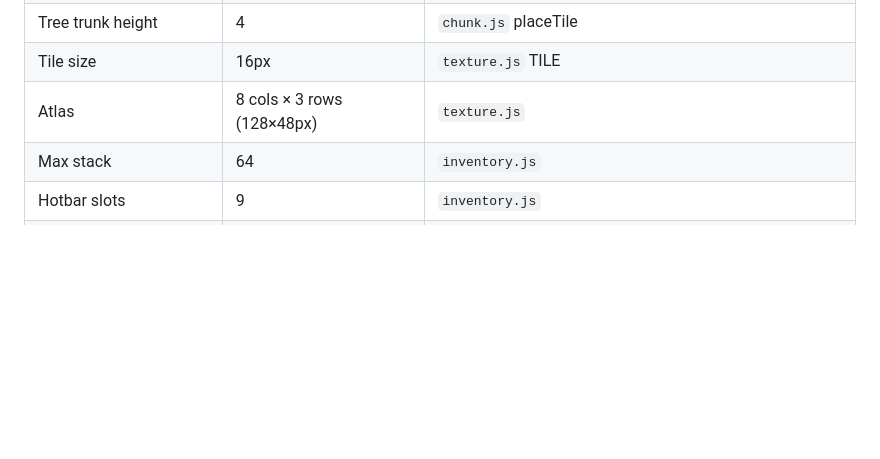
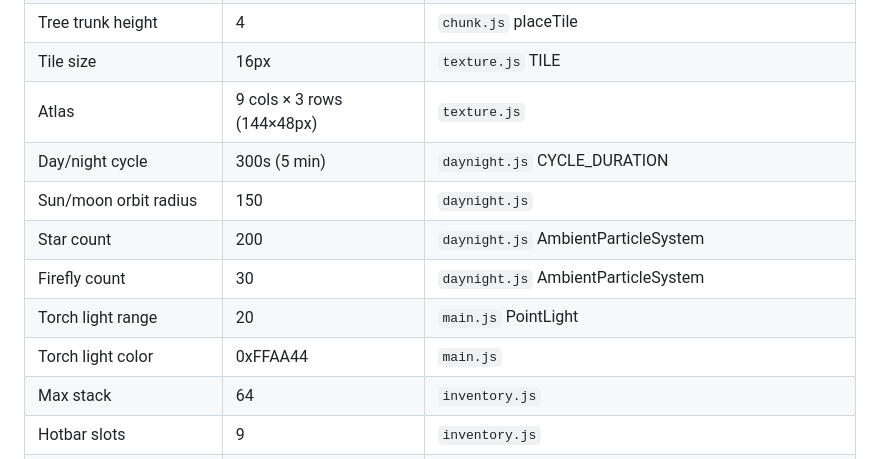
Before and after one commit to olxxx/game, a Markdown page: AGENTS.md, the part around one of its changes. Rendered like a GitHub page; blank space fills up the shorter version.

```diff
--- a/AGENTS.md
+++ b/AGENTS.md
@@ -99,7 +102,13 @@ Adding a new block/tool requires changes in:
 | Tree threshold | height ≥ 45, ~2% chance | `chunk.js` generateTrees |
 | Tree trunk height | 4 | `chunk.js` placeTile |
 | Tile size | 16px | `texture.js` TILE |
-| Atlas | 8 cols × 3 rows (128×48px) | `texture.js` |
+| Atlas | 9 cols × 3 rows (144×48px) | `texture.js` |
+| Day/night cycle | 300s (5 min) | `daynight.js` CYCLE_DURATION |
+| Sun/moon orbit radius | 150 | `daynight.js` |
+| Star count | 200 | `daynight.js` AmbientParticleSystem |
+| Firefly count | 30 | `daynight.js` AmbientParticleSystem |
+| Torch light range | 20 | `main.js` PointLight |
+| Torch light color | 0xFFAA44 | `main.js` |
 | Max stack | 64 | `inventory.js` |
 | Hotbar slots | 9 | `inventory.js` |
 | Particle lifetime | 0.6s | `particles.js` |
```
Also changed, not shown: other parts of AGENTS.md (+9 -6 lines).
